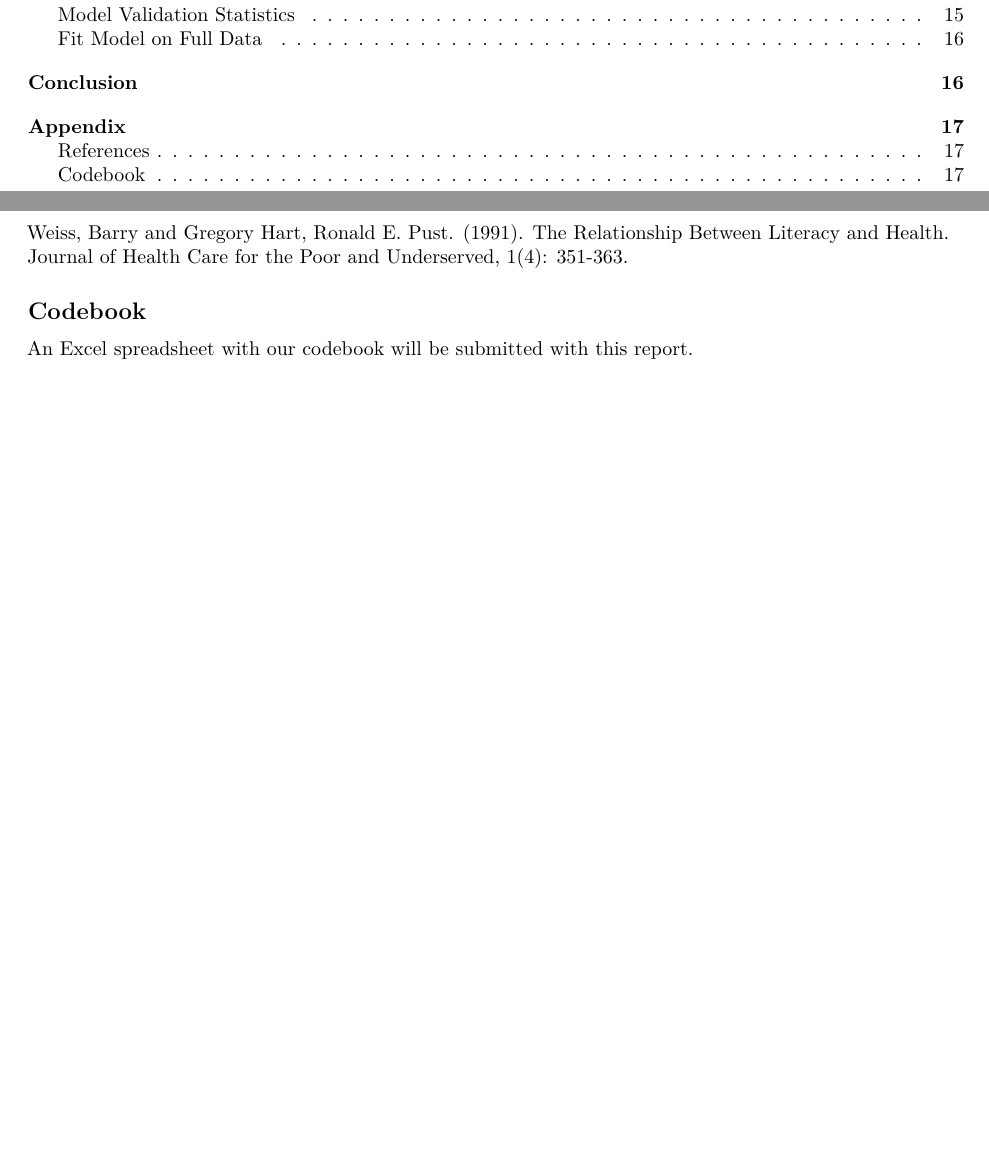
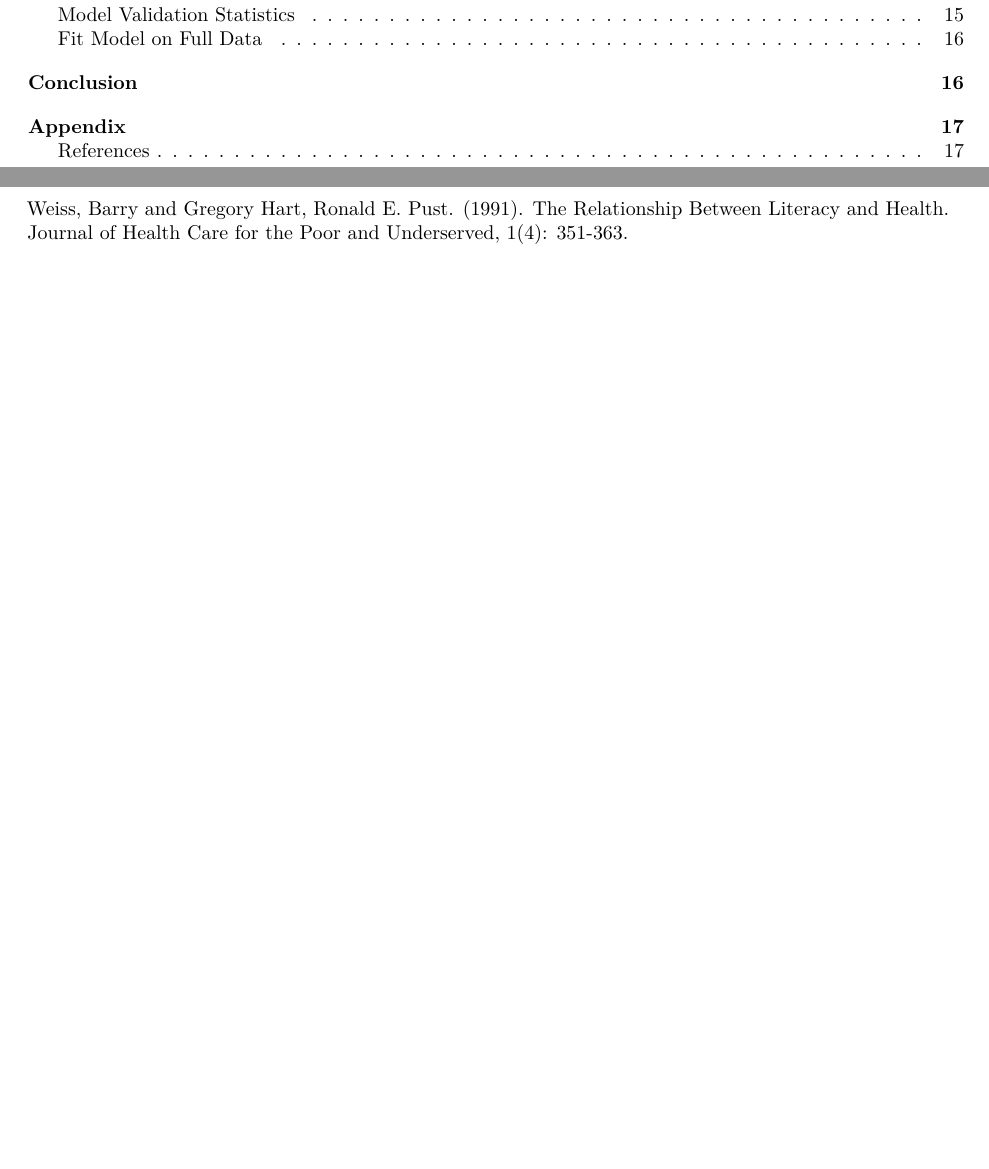
Before and after one commit to sophiebmoore00/Regression-Project, an R Markdown document (324_FINAL.Rmd): two parts of pages 1 and 17 of 17, joined at a grey line, cut so that both start at the same text, the shorter picture padded with empty space. Rendered offline with R 4.5, knitr and Pandoc, then LaTeX, with nearby package versions.

Commit message:
deleted unnecessary parts

```diff
--- a/324_FINAL.Rmd
+++ b/324_FINAL.Rmd
@@ -534,7 +534,3 @@ Mehmood, Bilal and Syed Hassan Raza, Shabana Mureed. (2014). Health Expenditure,
 Wallendorf, Melanie. “Literally Literacy.” Journal of Consumer Research, vol. 27, no. 4, 2001, pp. 505–511. JSTOR, www.jstor.org/stable/10.1086/319625. Accessed 10 Mar. 2021.
 
 Weiss, Barry and Gregory Hart, Ronald E. Pust. (1991). The Relationship Between Literacy and Health. Journal of Health Care for the Poor and Underserved, 1(4): 351-363.
-
-## Codebook
-
-An Excel spreadsheet with our codebook will be submitted with this report.
```
Also changed, not shown: 1 other file.
